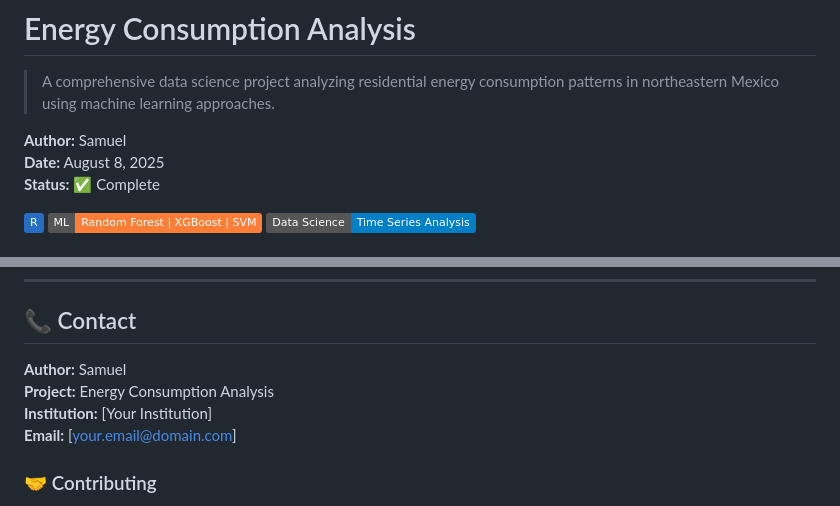
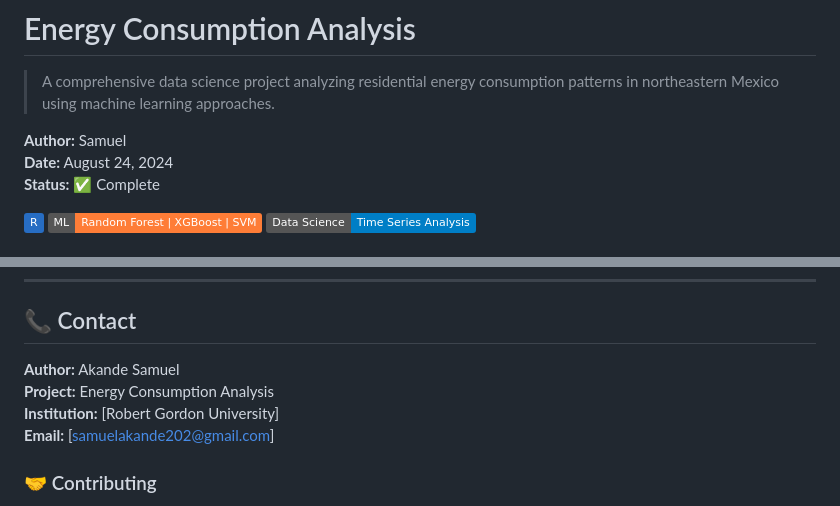
Before and after one commit to britwite88/energy_analysis, a Markdown page: README.md, 2 parts joined by grey strips. GitHub-like rendering; badges without logos.

```diff
--- a/README.md
+++ b/README.md
@@ -3,7 +3,7 @@
 > A comprehensive data science project analyzing residential energy consumption patterns in northeastern Mexico using machine learning approaches.
 
 **Author:** Samuel
-**Date:** August 8, 2025
+**Date:** August 24, 2024
 **Status:** ✅ Complete
 
 [![R](https://img.shields.io/badge/R-276DC3?style=flat&logo=r&logoColor=white)](https://www.r-project.org/)
@@ -310,10 +310,10 @@ library(leaps)       # Feature selection
 
 ## 📞 Contact
 
-**Author:** Samuel
+**Author:** Akande Samuel
 **Project:** Energy Consumption Analysis
-**Institution:** [Your Institution]
-**Email:** [your.email@domain.com]
+**Institution:** [Robert Gordon University]
+**Email:** [samuelakande202@gmail.com]
 
 ### 🤝 Contributing
 Contributions, issues, and feature requests are welcome!
```
Also changed, not shown: other parts of README.md (+0 -2 lines).
